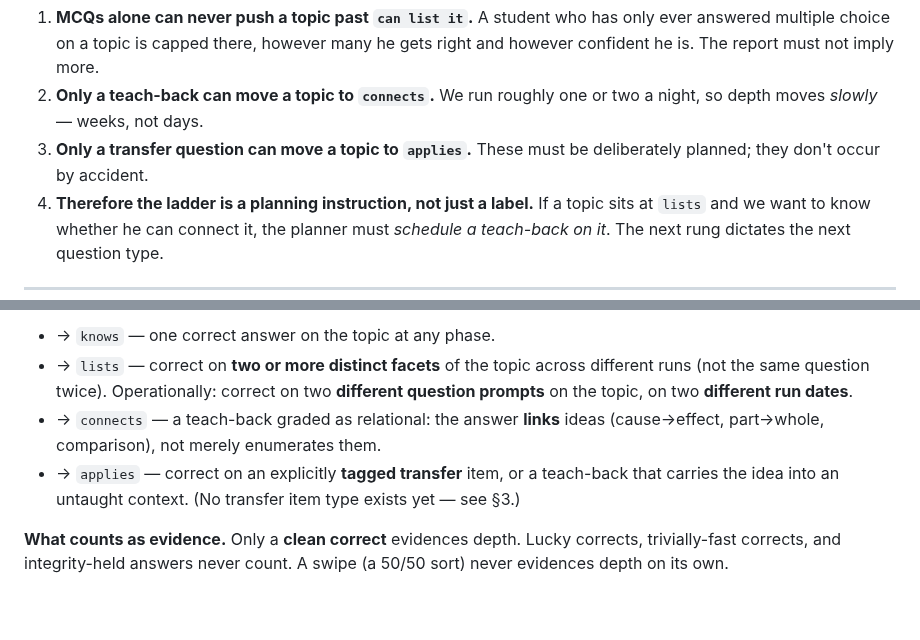
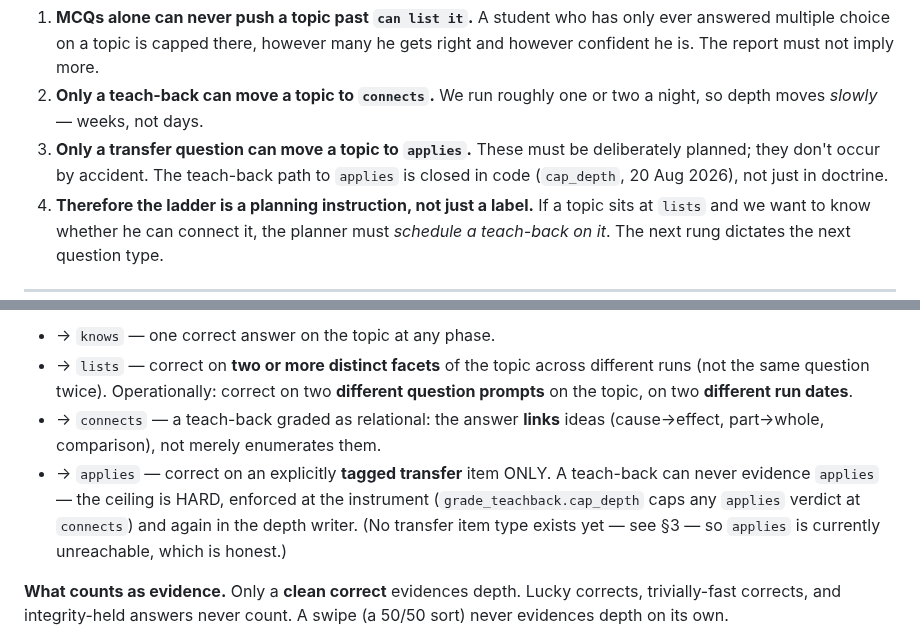
Before and after one commit to Rich898/DailyXP-content, a Markdown page: UNDERSTANDING.md, 2 parts joined by grey strips. Drawn GitHub-style; blank space fills up the shorter version.

Commit message:
UNDERSTANDING.md: close the teach-back->applies escape in §3.3 + §4 to match the hard cap now enforced in grade_teachback.cap_depth (correction: the prior commit message claimed these doc edits; they hadn't applied — the parallel session had already rewritten the table, so only these two clauses needed the fix)

```diff
--- a/UNDERSTANDING.md
+++ b/UNDERSTANDING.md
@@ -81,7 +81,8 @@ Consequences, all binding:
 2. **Only a teach-back can move a topic to `connects`.** We run roughly one or
    two a night, so depth moves *slowly* — weeks, not days.
 3. **Only a transfer question can move a topic to `applies`.** These must be
-   deliberately planned; they don't occur by accident.
+   deliberately planned; they don't occur by accident. The teach-back path to
+   `applies` is closed in code (`cap_depth`, 20 Aug 2026), not just in doctrine.
 4. **Therefore the ladder is a planning instruction, not just a label.** If a
    topic sits at `lists` and we want to know whether he can connect it, the
    planner must *schedule a teach-back on it*. The next rung dictates the next
@@ -102,9 +103,11 @@ whose ceiling reaches it:
   **different question prompts** on the topic, on two **different run dates**.
 * → `connects` — a teach-back graded as relational: the answer **links** ideas
   (cause→effect, part→whole, comparison), not merely enumerates them.
-* → `applies` — correct on an explicitly **tagged transfer** item, or a
-  teach-back that carries the idea into an untaught context. (No transfer item
-  type exists yet — see §3.)
+* → `applies` — correct on an explicitly **tagged transfer** item ONLY. A
+  teach-back can never evidence `applies` — the ceiling is HARD, enforced at the
+  instrument (`grade_teachback.cap_depth` caps any `applies` verdict at
+  `connects`) and again in the depth writer. (No transfer item type exists yet
+  — see §3 — so `applies` is currently unreachable, which is honest.)
 
 **What counts as evidence.** Only a **clean correct** evidences depth. Lucky
 corrects, trivially-fast corrects, and integrity-held answers never count. A
```
